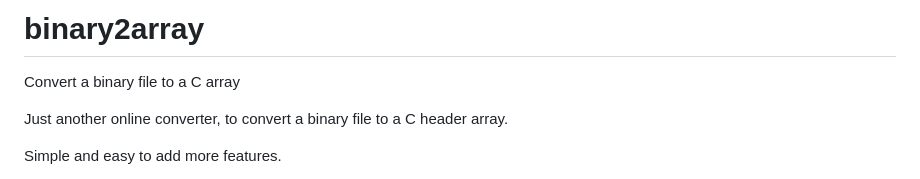
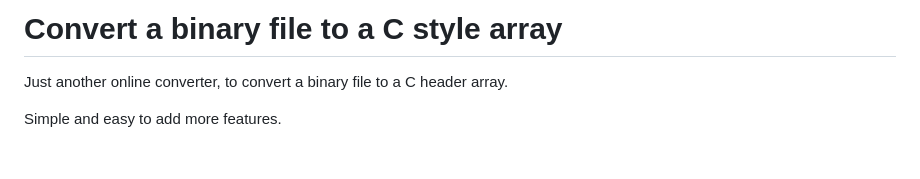
Before and after one commit to Adrianotiger/binary2array, a Markdown page: README.md, the part around the change. Drawn GitHub-style; blank space fills up the shorter version.

```diff
--- a/README.md
+++ b/README.md
@@ -1,5 +1,4 @@
-# binary2array
-Convert a binary file to a C array
+# Convert a binary file to a C style array
 
 Just another online converter, to convert a binary file to a C header array.
 
```
